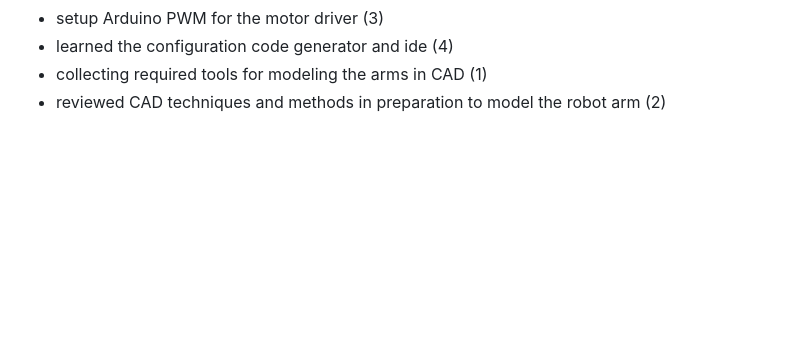
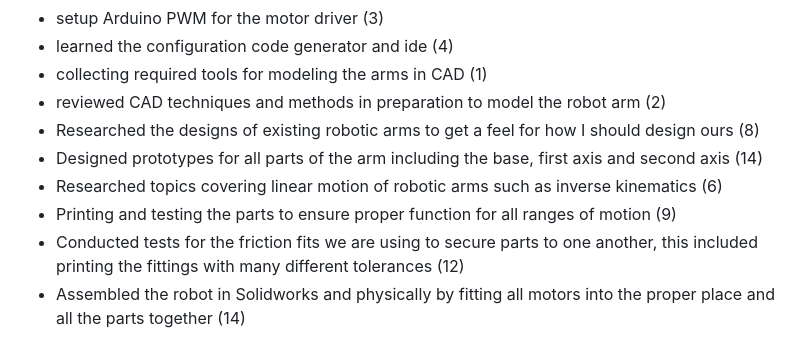
Before and after one commit to Kyle-912/Boda, a Markdown page: README.md, the part around the change. Drawn GitHub-style; blank space fills up the shorter version.

```diff
--- a/README.md
+++ b/README.md
@@ -46,3 +46,9 @@ The current bugs are the SPI communcation with the peripheral not always being d
 * learned the configuration code generator and ide (4)
 * collecting required tools for modeling the arms in CAD (1)
 * reviewed CAD techniques and methods in preparation to model the robot arm (2)
+* Researched the designs of existing robotic arms to get a feel for how I should design ours (8)
+* Designed prototypes for all parts of the arm including the base, first axis and second axis (14)
+* Researched topics covering linear motion of robotic arms such as inverse kinematics (6)
+* Printing and testing the parts to ensure proper function for all ranges of motion (9)
+* Conducted tests for the friction fits we are using to secure parts to one another, this included printing the fittings with many different tolerances (12)
+* Assembled the robot in Solidworks and physically by fitting all motors into the proper place and all the parts together (14)
```
